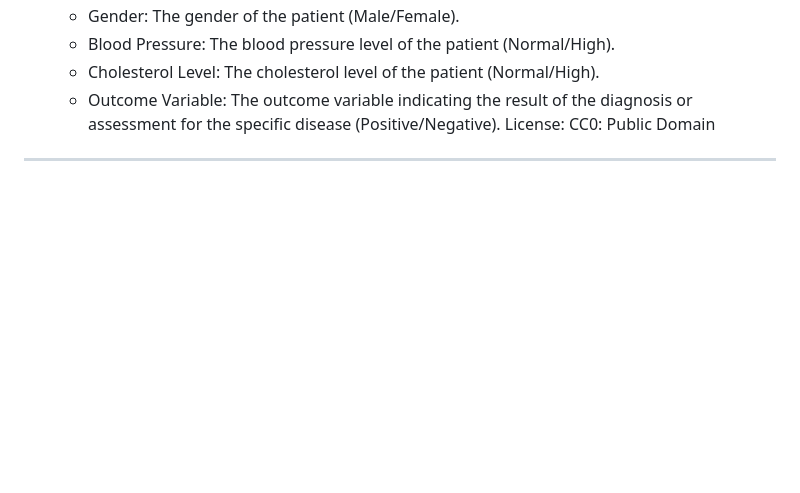
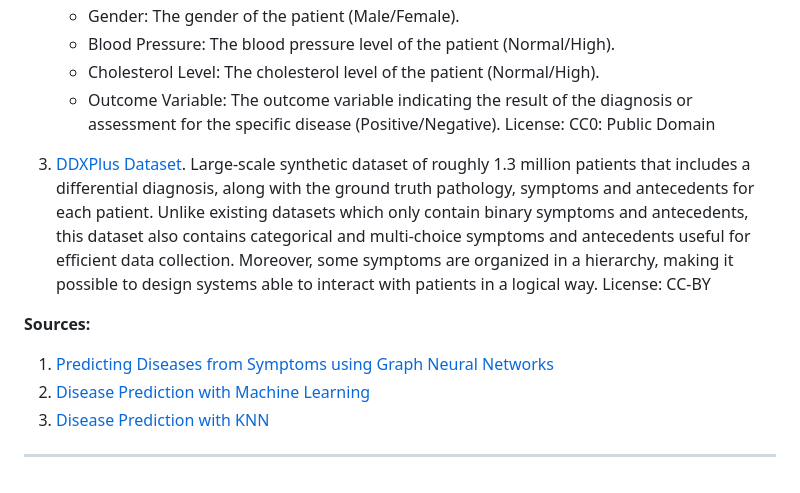
Before and after one commit to DavideLigari/disease-prediction, a Markdown page: new_ideas.md, the part around one of its changes. GitHub-like rendering; blank space fills up the shorter version.

Commit message:
added new large dataset and sources

```diff
--- a/new_ideas.md
+++ b/new_ideas.md
@@ -46,5 +46,13 @@ Data:
    - Outcome Variable: The outcome variable indicating the result of the diagnosis or assessment for the specific disease (Positive/Negative).
 License: CC0: Public Domain
 
+3. [DDXPlus Dataset](https://figshare.com/articles/dataset/DDXPlus_Dataset/20043374).
+   Large-scale synthetic dataset of roughly 1.3 million patients that includes a differential diagnosis, along with the ground truth pathology, symptoms and antecedents for each patient. Unlike existing datasets which only contain binary symptoms and antecedents, this dataset also contains categorical and multi-choice symptoms and antecedents useful for efficient data collection. Moreover, some symptoms are organized in a hierarchy, making it possible to design systems able to interact with patients in a logical way.
+   License: CC-BY
+
+**Sources:**
+1. [Predicting Diseases from Symptoms using Graph Neural Networks](https://arxiv.org/pdf/2010.15818.pdf)
+2. [Disease Prediction with Machine Learning](https://ieeexplore.ieee.org/document/9753707)
+3. [Disease Prediction with KNN](https://papers.ssrn.com/sol3/papers.cfm?abstract_id=3661426)
 
 ---
```
Also changed, not shown: other parts of new_ideas.md (+3 -3 lines).
